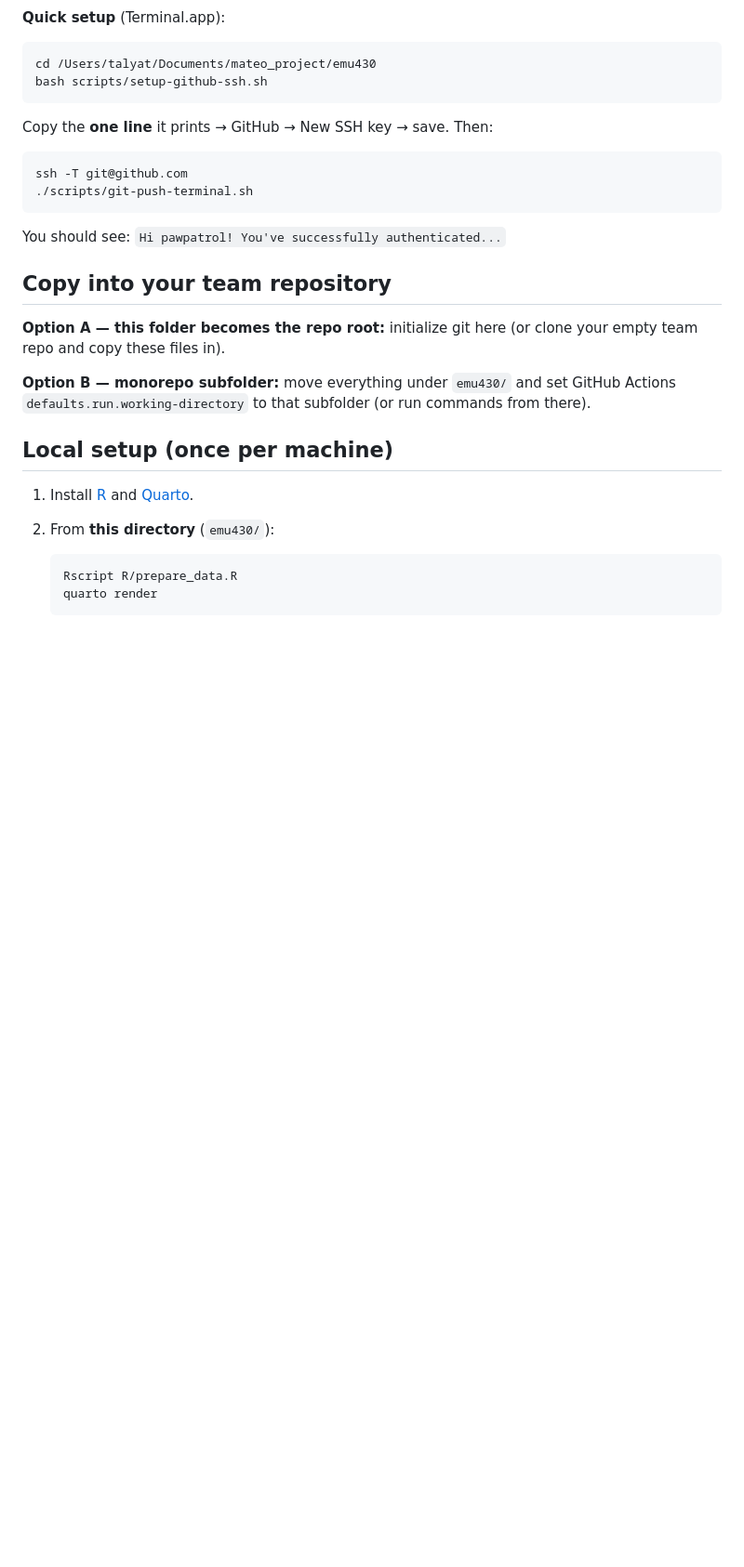
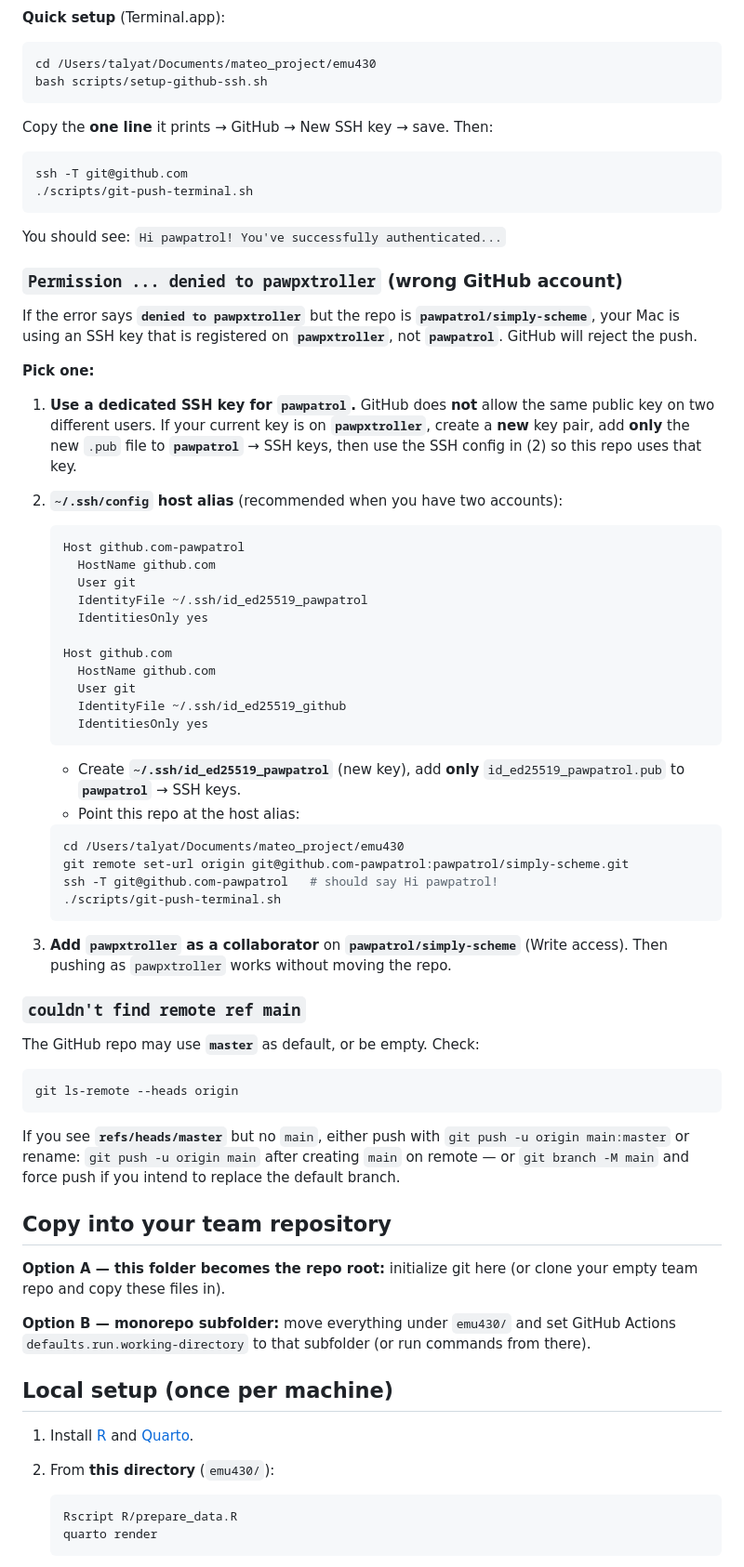
Before and after one commit to pawpxtrol/emu430, a Markdown page: README.md, the part around the change. Shown at 93% size. GitHub-like rendering; blank space fills up the shorter version.

Commit message:
Docs: fix pawpxtroller vs pawpatrol SSH; remote ref main troubleshooting
Co-authored-by: Cursor <cursoragent@cursor.com>

````diff
--- a/README.md
+++ b/README.md
@@ -101,6 +101,52 @@ ssh -T git@github.com
 
 You should see: `Hi pawpatrol! You've successfully authenticated...`
 
+### `Permission ... denied to pawpxtroller` (wrong GitHub account)
+
+If the error says **`denied to pawpxtroller`** but the repo is **`pawpatrol/simply-scheme`**, your Mac is using an SSH key that is registered on **`pawpxtroller`**, not **`pawpatrol`**. GitHub will reject the push.
+
+**Pick one:**
+
+1. **Use a dedicated SSH key for `pawpatrol`.** GitHub does **not** allow the same public key on two different users. If your current key is on **`pawpxtroller`**, create a **new** key pair, add **only** the new `.pub` file to **`pawpatrol`** → SSH keys, then use the SSH config in (2) so this repo uses that key.
+
+2. **`~/.ssh/config` host alias** (recommended when you have two accounts):
+
+   ```text
+   Host github.com-pawpatrol
+     HostName github.com
+     User git
+     IdentityFile ~/.ssh/id_ed25519_pawpatrol
+     IdentitiesOnly yes
+
+   Host github.com
+     HostName github.com
+     User git
+     IdentityFile ~/.ssh/id_ed25519_github
+     IdentitiesOnly yes
+   ```
+
+   - Create **`~/.ssh/id_ed25519_pawpatrol`** (new key), add **only** `id_ed25519_pawpatrol.pub` to **`pawpatrol`** → SSH keys.
+   - Point this repo at the host alias:
+
+   ```bash
+   cd /Users/talyat/Documents/mateo_project/emu430
+   git remote set-url origin git@github.com-pawpatrol:pawpatrol/simply-scheme.git
+   ssh -T git@github.com-pawpatrol   # should say Hi pawpatrol!
+   ./scripts/git-push-terminal.sh
+   ```
+
+3. **Add `pawpxtroller` as a collaborator** on **`pawpatrol/simply-scheme`** (Write access). Then pushing as `pawpxtroller` works without moving the repo.
+
+### `couldn't find remote ref main`
+
+The GitHub repo may use **`master`** as default, or be empty. Check:
+
+```bash
+git ls-remote --heads origin
+```
+
+If you see **`refs/heads/master`** but no `main`, either push with `git push -u origin main:master` or rename: `git push -u origin main` after creating `main` on remote — or `git branch -M main` and force push if you intend to replace the default branch.
+
 ## Copy into your team repository
 
 **Option A — this folder becomes the repo root:** initialize git here (or clone your empty team repo and copy these files in).
````
